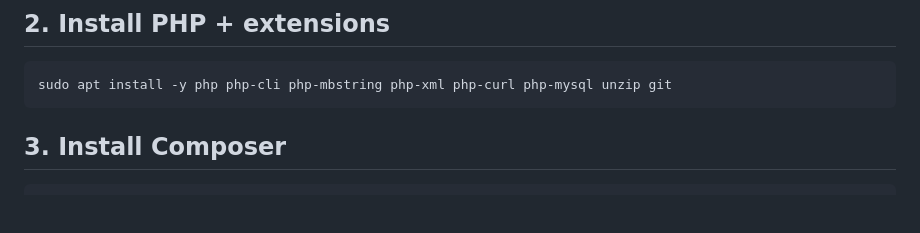
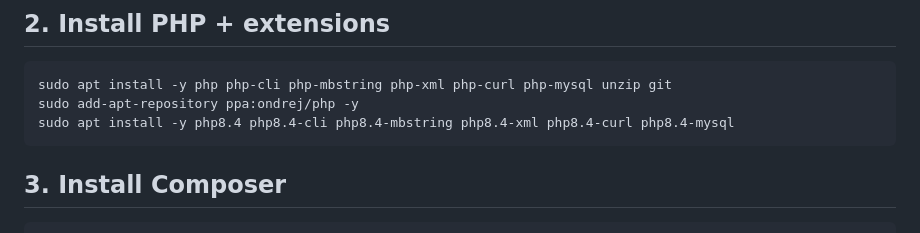
Before and after one commit to spacetoon22/symfony-app1, a Markdown page: README.md, the part around the change. Rendered like a GitHub page; blank space fills up the shorter version.

Commit message:
Update README
Added PHP 8.4 installation commands to the README.

````diff
--- a/README.md
+++ b/README.md
@@ -93,6 +93,8 @@ sudo apt update
 
 ```bash
 sudo apt install -y php php-cli php-mbstring php-xml php-curl php-mysql unzip git
+sudo add-apt-repository ppa:ondrej/php -y
+sudo apt install -y php8.4 php8.4-cli php8.4-mbstring php8.4-xml php8.4-curl php8.4-mysql
 ```
 
 ## 3. Install Composer
````
